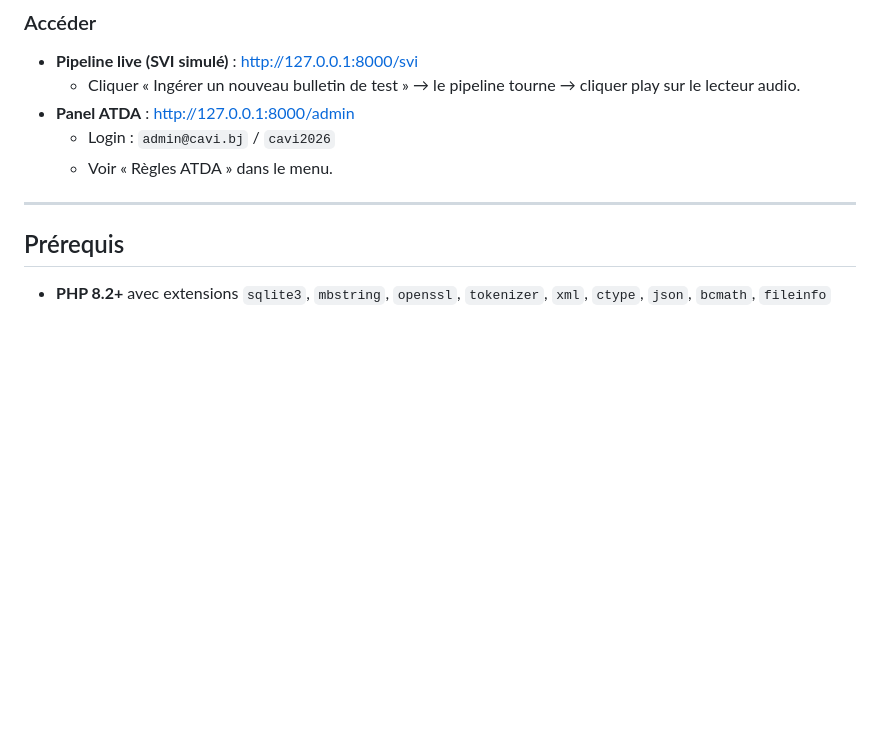
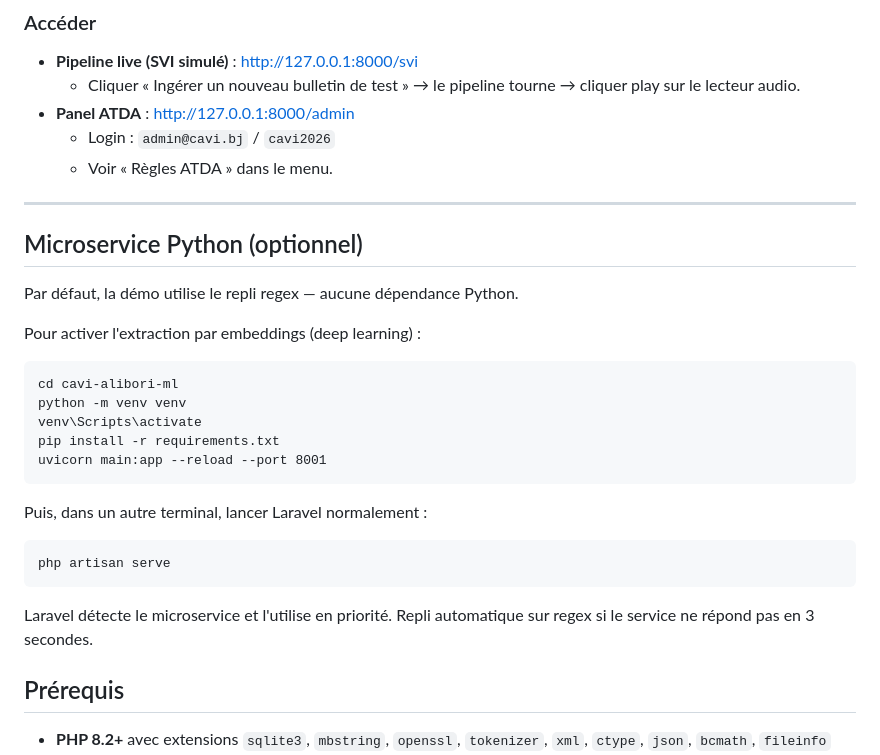
Before and after one commit to chanis-hg/cavi-alibori, a Markdown page: README.md, the part around the change. Rendered like a GitHub page; blank space fills up the shorter version.

```diff
--- a/README.md
+++ b/README.md
@@ -66,6 +66,24 @@ Une plateforme qui :
   - Voir « Règles ATDA » dans le menu.
 
 ---
+
+## Microservice Python (optionnel)
+
+Par défaut, la démo utilise le repli regex — aucune dépendance Python.
+
+Pour activer l'extraction par embeddings (deep learning) :
+
+    cd cavi-alibori-ml
+    python -m venv venv
+    venv\Scripts\activate
+    pip install -r requirements.txt
+    uvicorn main:app --reload --port 8001
+
+Puis, dans un autre terminal, lancer Laravel normalement :
+
+    php artisan serve
+
+Laravel détecte le microservice et l'utilise en priorité. Repli automatique sur regex si le service ne répond pas en 3 secondes.
 
 ## Prérequis
 
```
